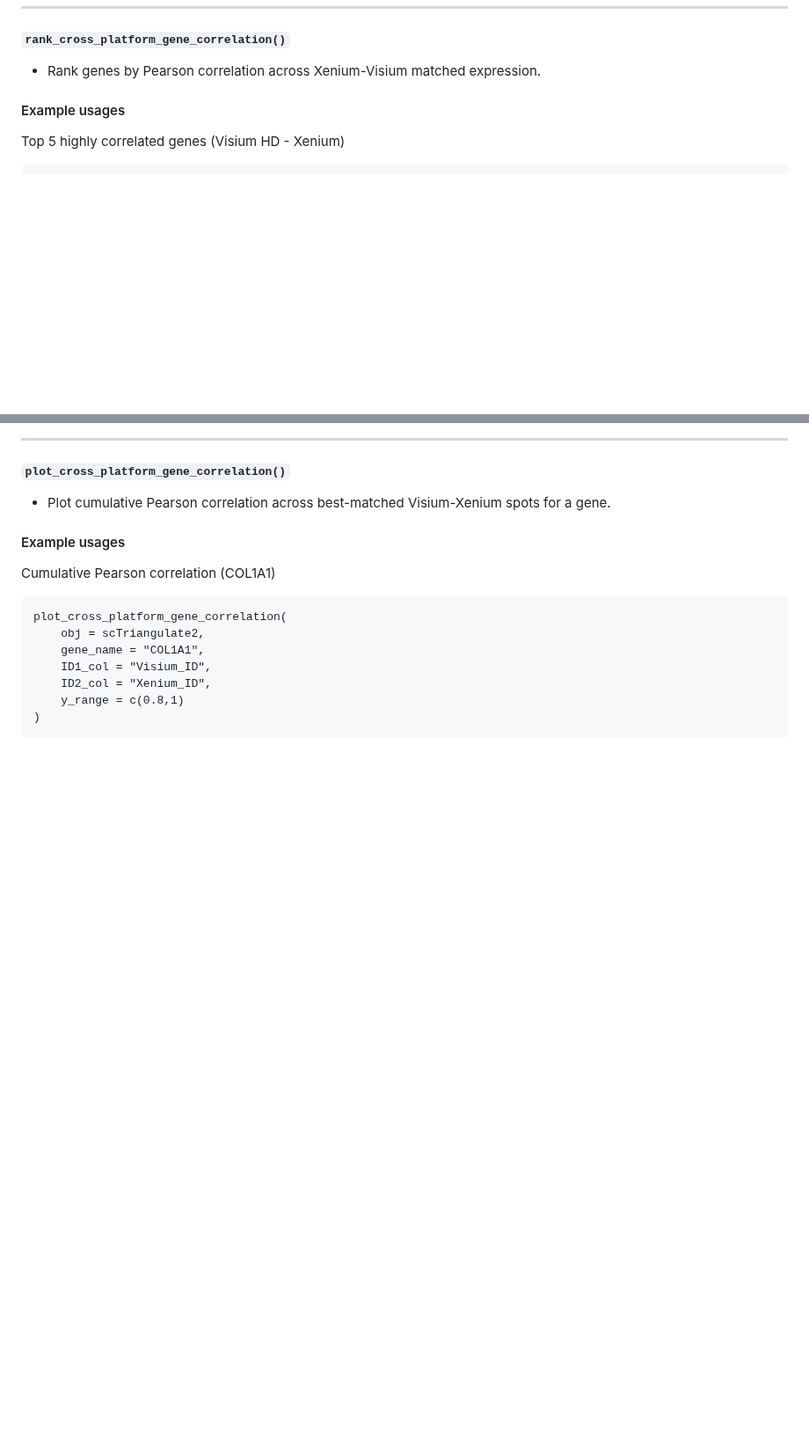
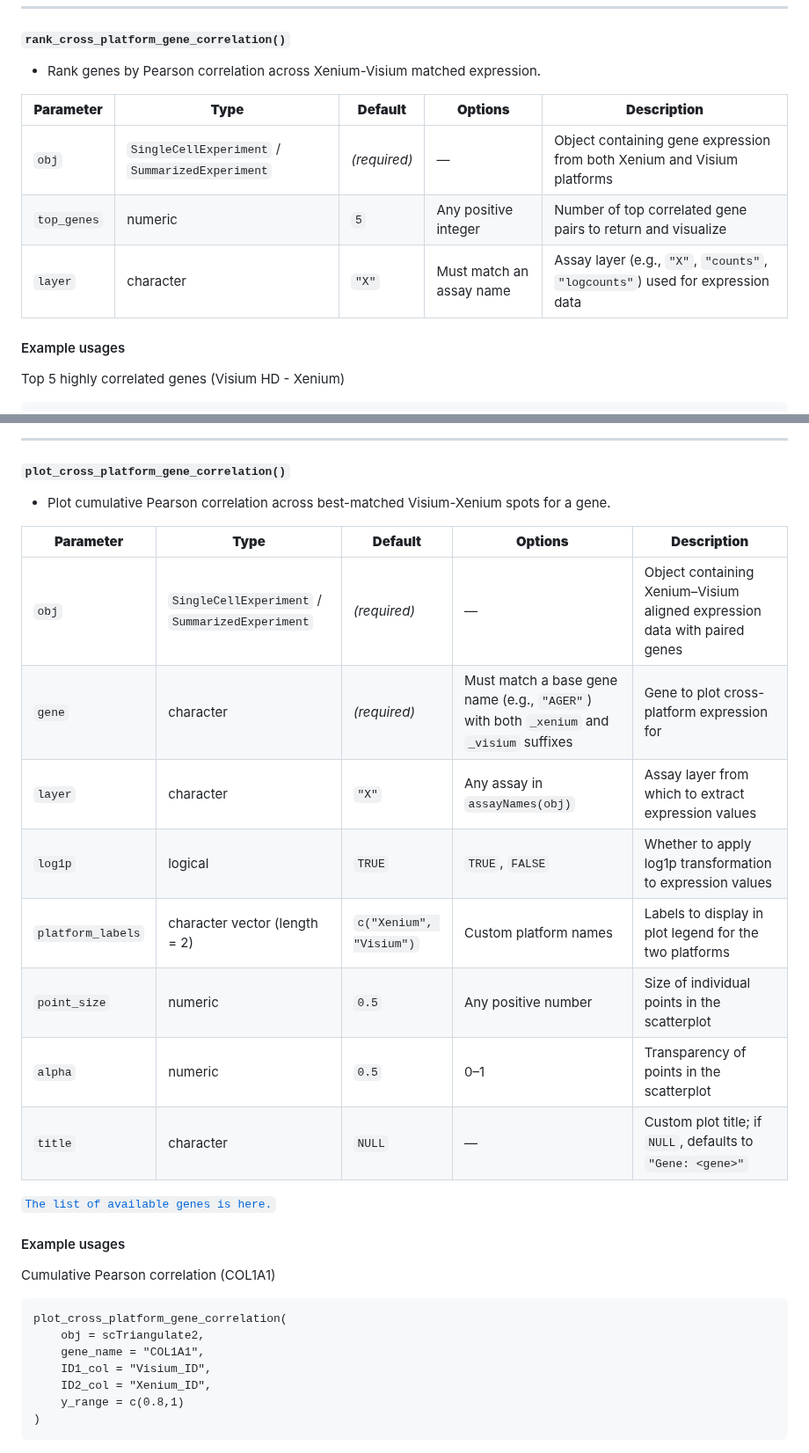
Before and after one commit to shunyasanuma/Spatial_LungChat, a Markdown page: 5.LungChat_functions/README.md, 2 parts joined by grey strips. Shown at 88% size. Drawn GitHub-style; blank space fills up the shorter version.

````diff
--- a/5.LungChat_functions/README.md
+++ b/5.LungChat_functions/README.md
@@ -140,6 +140,13 @@ plot_gene_spatial(scTriangulate2,
 ---
 #### `rank_cross_platform_gene_correlation()`
 - Rank genes by Pearson correlation across Xenium-Visium matched expression.
+
+| **Parameter** | **Type**                                        | **Default**  | **Options**              | **Description**                                                               |
+| ------------- | ----------------------------------------------- | ------------ | ------------------------ | ----------------------------------------------------------------------------- |
+| `obj`         | `SingleCellExperiment` / `SummarizedExperiment` | *(required)* | —                        | Object containing gene expression from both Xenium and Visium platforms       |
+| `top_genes`   | numeric                                         | `5`          | Any positive integer     | Number of top correlated gene pairs to return and visualize                   |
+| `layer`       | character                                       | `"X"`        | Must match an assay name | Assay layer (e.g., `"X"`, `"counts"`, `"logcounts"`) used for expression data |
+
 #### Example usages
 Top 5 highly correlated genes (Visium HD - Xenium)
 ```
@@ -162,6 +169,20 @@ Output
 ---
 #### `plot_cross_platform_gene_correlation()`
 - Plot cumulative Pearson correlation across best-matched Visium-Xenium spots for a gene.
+
+| **Parameter**     | **Type**                                        | **Default**             | **Options**                                                                             | **Description**                                                           |
+| ----------------- | ----------------------------------------------- | ----------------------- | --------------------------------------------------------------------------------------- | ------------------------------------------------------------------------- |
+| `obj`             | `SingleCellExperiment` / `SummarizedExperiment` | *(required)*            | —                                                                                       | Object containing Xenium–Visium aligned expression data with paired genes |
+| `gene`            | character                                       | *(required)*            | Must match a base gene name (e.g., `"AGER"`) with both `_xenium` and `_visium` suffixes | Gene to plot cross-platform expression for                                |
+| `layer`           | character                                       | `"X"`                   | Any assay in `assayNames(obj)`                                                          | Assay layer from which to extract expression values                       |
+| `log1p`           | logical                                         | `TRUE`                  | `TRUE`, `FALSE`                                                                         | Whether to apply log1p transformation to expression values                |
+| `platform_labels` | character vector (length = 2)                   | `c("Xenium", "Visium")` | Custom platform names                                                                   | Labels to display in plot legend for the two platforms                    |
+| `point_size`      | numeric                                         | `0.5`                   | Any positive number                                                                     | Size of individual points in the scatterplot                              |
+| `alpha`           | numeric                                         | `0.5`                   | 0–1                                                                                     | Transparency of points in the scatterplot                                 |
+| `title`           | character                                       | `NULL`                  | —                                                                                       | Custom plot title; if `NULL`, defaults to `"Gene: <gene>"`                |
+
+[`The list of available genes is here.`](./available_genes_by_platform.md)
+
 #### Example usages
 Cumulative Pearson correlation (COL1A1)
 ```
````
Also changed, not shown: other parts of 5.LungChat_functions/README.md (+7 -0 lines).
